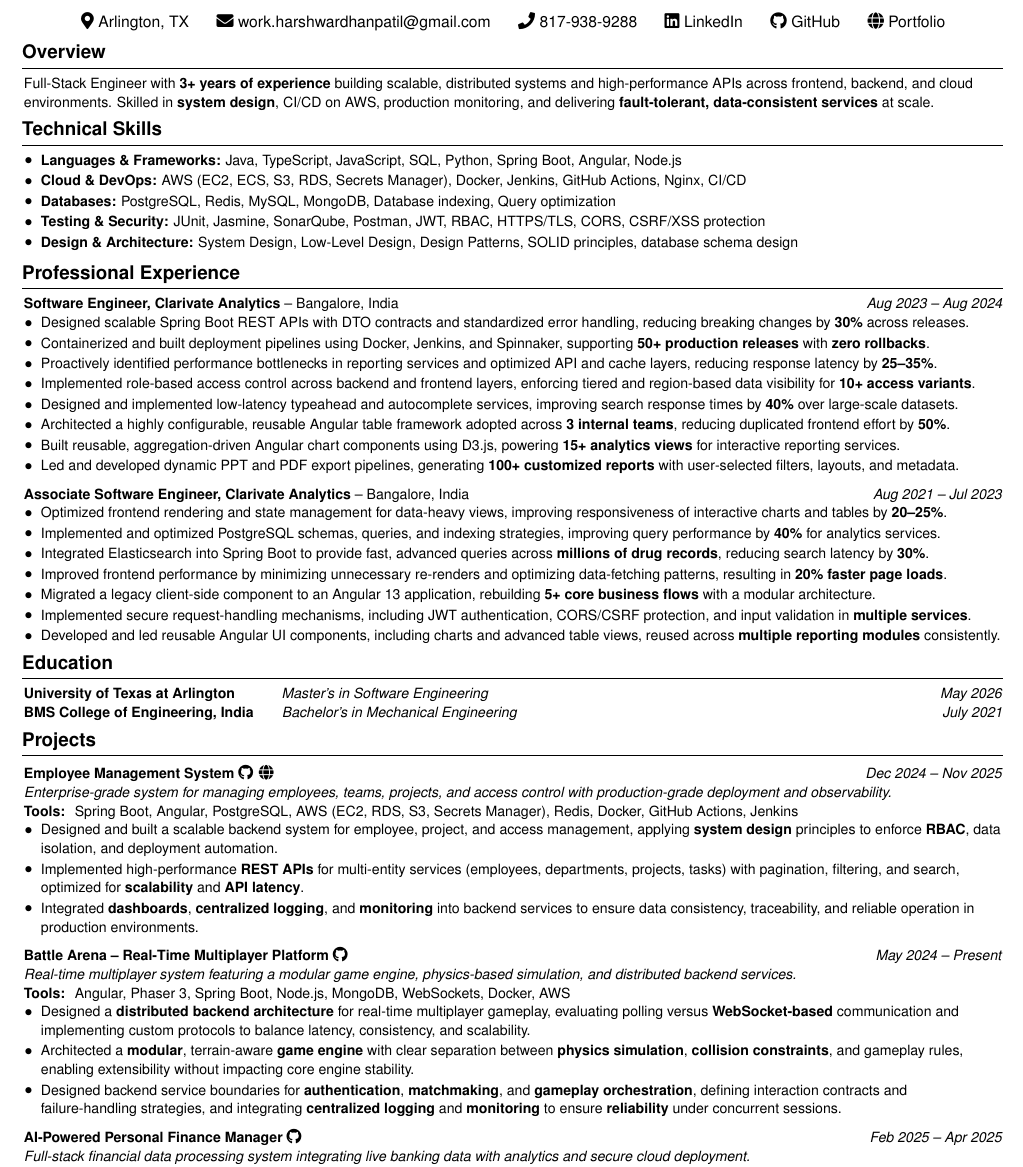
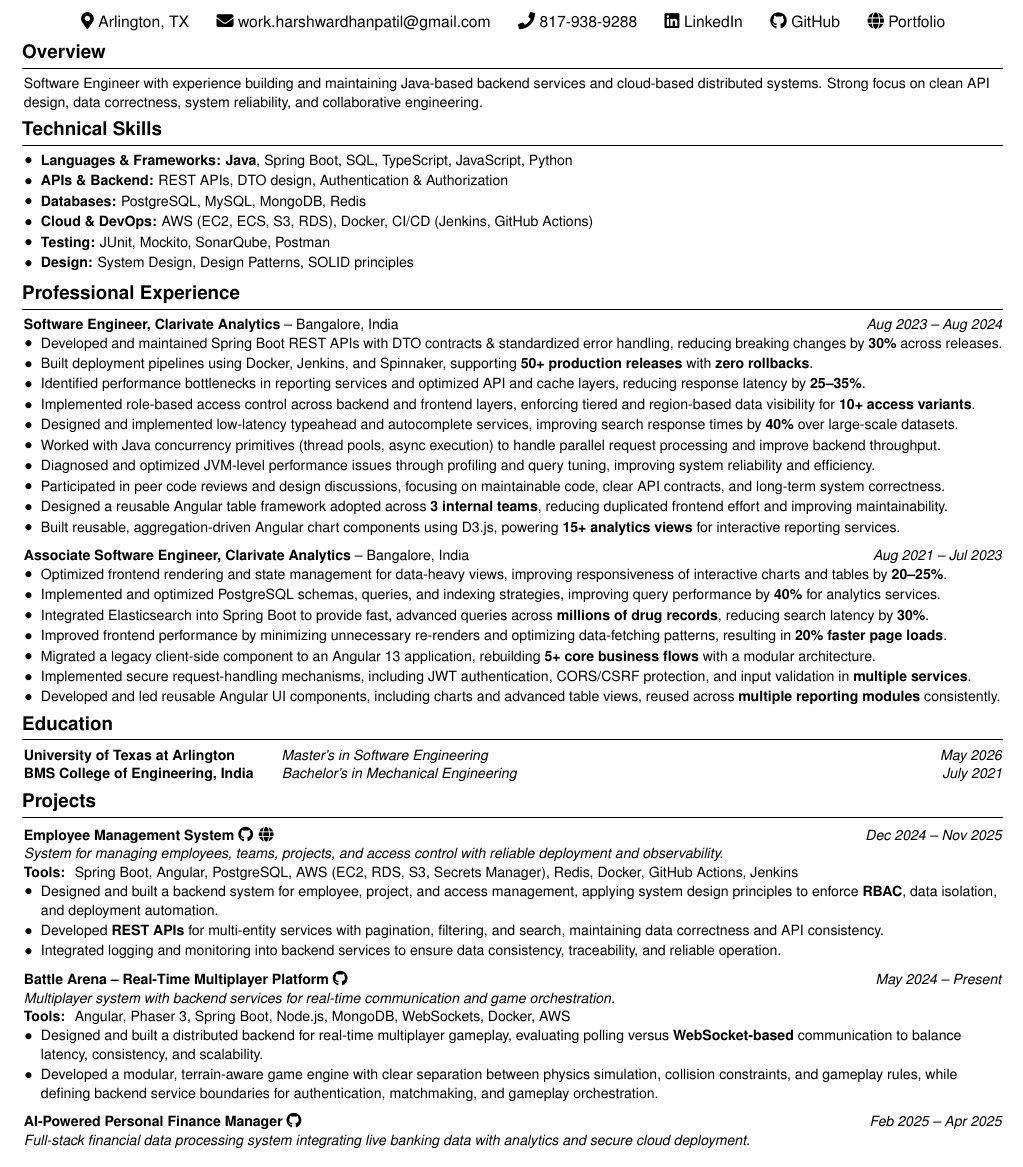
Before and after one commit to Buffden/resume, a LaTeX CV (custom-resume/Apple-Software-Engineer-Information-Systems-&-Technology.tex): part of the page, cut so that both start at the same text. Compiled offline with pdfLaTeX.

Commit message:
Software Engineer, Information Systems & Technology

```diff
--- a/custom-resume/Apple-Software-Engineer-Information-Systems-&-Technology.tex
+++ b/custom-resume/Apple-Software-Engineer-Information-Systems-&-Technology.tex
@@ -66,7 +66,7 @@
 \vspace{-0.5cm}
 % --- Overview ---
 \section{Overview}
-Full-Stack Engineer with \textbf{3+ years of experience} building scalable, distributed systems and high-performance APIs across frontend, backend, and cloud environments. Skilled in \textbf{system design}, CI/CD on AWS, production monitoring, and delivering \textbf{fault-tolerant, data-consistent services} at scale.
+Software Engineer with experience building and maintaining Java-based backend services and cloud-based distributed systems. Strong focus on clean API design, data correctness, system reliability, and collaborative engineering.
 
 
 
@@ -75,11 +75,12 @@ Full-Stack Engineer with \textbf{3+ years of experience} building scalable, dist
 % --- Technical Skills ---
 \section{Technical Skills}
 \begin{onecolentry}
-   \item \textbf{Languages \& Frameworks:} Java, TypeScript, JavaScript, SQL, Python, Spring Boot, Angular, Node.js
-\item \textbf{Cloud \& DevOps:} AWS (EC2, ECS, S3, RDS, Secrets Manager), Docker, Jenkins, GitHub Actions, Nginx, CI/CD
-\item \textbf{Databases:} PostgreSQL, Redis, MySQL, MongoDB, Database indexing, Query optimization
-\item \textbf{Testing \& Security:} JUnit, Jasmine, SonarQube, Postman, JWT, RBAC, HTTPS/TLS, CORS, CSRF/XSS protection
-\item \textbf{Design \& Architecture:} System Design, Low-Level Design, Design Patterns, SOLID principles, database schema design
+   \item \textbf{Languages \& Frameworks:} \textbf{Java}, Spring Boot, SQL, TypeScript, JavaScript, Python
+\item \textbf{APIs \& Backend:} REST APIs, DTO design, Authentication \& Authorization
+\item \textbf{Databases:} PostgreSQL, MySQL, MongoDB, Redis
+\item \textbf{Cloud \& DevOps:} AWS (EC2, ECS, S3, RDS), Docker, CI/CD (Jenkins, GitHub Actions)
+\item \textbf{Testing:} JUnit, Mockito, SonarQube, Postman
+\item \textbf{Design:} System Design, Design Patterns, SOLID principles
 
 \end{onecolentry}
 
@@ -90,14 +91,16 @@ Full-Stack Engineer with \textbf{3+ years of experience} building scalable, dist
 
 \textbf{Software Engineer, Clarivate Analytics} -- Bangalore, India \hfill \textit{Aug 2023 -- Aug 2024} \\
 \begin{highlights}
-    \item Designed scalable Spring Boot REST APIs with DTO contracts and standardized error handling, reducing breaking changes by \textbf{30\%} across releases.
-    \item Containerized and built deployment pipelines using Docker, Jenkins, and Spinnaker, supporting \textbf{50+ production releases} with \textbf{zero rollbacks}.
-    \item Proactively identified performance bottlenecks in reporting services and optimized API and cache layers, reducing response latency by \textbf{25–35\%}.
+    \item Developed and maintained Spring Boot REST APIs with DTO contracts \& standardized error handling, reducing breaking changes by \textbf{30\%} across releases.
+    \item Built deployment pipelines using Docker, Jenkins, and Spinnaker, supporting \textbf{50+ production releases} with \textbf{zero rollbacks}.
+    \item Identified performance bottlenecks in reporting services and optimized API and cache layers, reducing response latency by \textbf{25–35\%}.
     \item Implemented role-based access control across backend and frontend layers, enforcing tiered and region-based data visibility for \textbf{10+ access variants}.
     \item Designed and implemented low-latency typeahead and autocomplete services, improving search response times by \textbf{40\%} over large-scale datasets.
-    \item Architected a highly configurable, reusable Angular table framework adopted across \textbf{3 internal teams}, reducing duplicated frontend effort by \textbf{50\%}.
+    \item Worked with Java concurrency primitives (thread pools, async execution) to handle parallel request processing and improve backend throughput.
+    \item Diagnosed and optimized JVM-level performance issues through profiling and query tuning, improving system reliability and efficiency.
+    \item Participated in peer code reviews and design discussions, focusing on maintainable code, clear API contracts, and long-term system correctness.
+    \item Designed a reusable Angular table framework adopted across \textbf{3 internal teams}, reducing duplicated frontend effort and improving maintainability.
     \item Built reusable, aggregation-driven Angular chart components using D3.js, powering \textbf{15+ analytics views} for interactive reporting services.
-    \item Led and developed dynamic PPT and PDF export pipelines, generating \textbf{100+ customized reports} with user-selected filters, layouts, and metadata.
 \end{highlights}
 
 \vspace{0.2cm}
@@ -121,22 +124,21 @@ Full-Stack Engineer with \textbf{3+ years of experience} building scalable, dist
 \section{Projects}
 
 \textbf{Employee Management System} \href{https://github.com/Buffden/employee-management-system}{\faGithub}\hspace{0.4em}\href{https://ems.buffden.com/}{\faGlobe} \hfill \textit{Dec 2024 – Nov 2025} \\
-\textit{Enterprise-grade system for managing employees, teams, projects, and access control with production-grade deployment and observability.} \\
+\textit{System for managing employees, teams, projects, and access control with reliable deployment and observability.} \\
 \textbf{Tools: } Spring Boot, Angular, PostgreSQL, AWS (EC2, RDS, S3, Secrets Manager), Redis, Docker, GitHub Actions, Jenkins \\
 \begin{highlights}
-    \item Designed and built a scalable backend system for employee, project, and access management, applying \textbf{system design} principles to enforce \textbf{RBAC}, data isolation, and deployment automation.
-    \item Implemented high-performance \textbf{REST APIs} for multi-entity services (employees, departments, projects, tasks) with pagination, filtering, and search, optimized for \textbf{scalability} and \textbf{API latency}.
-    \item Integrated \textbf{dashboards}, \textbf{centralized logging}, and \textbf{monitoring} into backend services to ensure data consistency, traceability, and reliable operation in production environments.
+    \item Designed and built a backend system for employee, project, and access management, applying system design principles to enforce \textbf{RBAC}, data isolation, and deployment automation.
+    \item Developed \textbf{REST APIs} for multi-entity services with pagination, filtering, and search, maintaining data correctness and API consistency.
+    \item Integrated logging and monitoring into backend services to ensure data consistency, traceability, and reliable operation.
 \end{highlights}
 \vspace{0.2cm}
 
 \textbf{Battle Arena – Real-Time Multiplayer Platform} \href{https://github.com/Buffden/battle-arena}{\faGithub} \hfill \textit{May 2024 – Present} \\
-\textit{Real-time multiplayer system featuring a modular game engine, physics-based simulation, and distributed backend services.} \\
+\textit{Multiplayer system with backend services for real-time communication and game orchestration.} \\
 \textbf{Tools: } Angular, Phaser 3, Spring Boot, Node.js, MongoDB, WebSockets, Docker, AWS \\
 \begin{highlights}
-    \item Designed a \textbf{distributed backend architecture} for real-time multiplayer gameplay, evaluating polling versus \textbf{WebSocket-based} communication and implementing custom protocols to balance latency, consistency, and scalability.
-    \item Architected a \textbf{modular}, terrain-aware \textbf{game engine} with clear separation between \textbf{physics simulation}, \textbf{collision constraints}, and gameplay rules, enabling extensibility without impacting core engine stability.
-    \item Designed backend service boundaries for \textbf{authentication}, \textbf{matchmaking}, and \textbf{gameplay orchestration}, defining interaction contracts and failure-handling strategies, and integrating \textbf{centralized logging} and \textbf{monitoring} to ensure \textbf{reliability} under concurrent sessions.
+    \item Designed and built a distributed backend for real-time multiplayer gameplay, evaluating polling versus \textbf{WebSocket-based} communication to balance latency, consistency, and scalability.
+    \item Developed a modular, terrain-aware game engine with clear separation between physics simulation, collision constraints, and gameplay rules, while defining backend service boundaries for authentication, matchmaking, and gameplay orchestration.
 \end{highlights}
 
 \vspace{0.2cm}
```
Also changed, not shown: custom-resume/Apple-Software-Engineer-Information-Systems-&-Technology.pdf.
